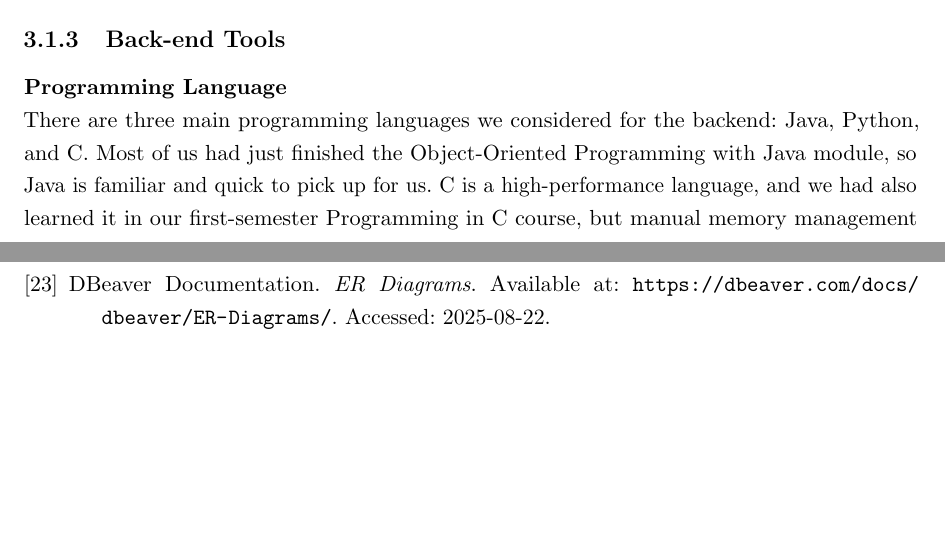
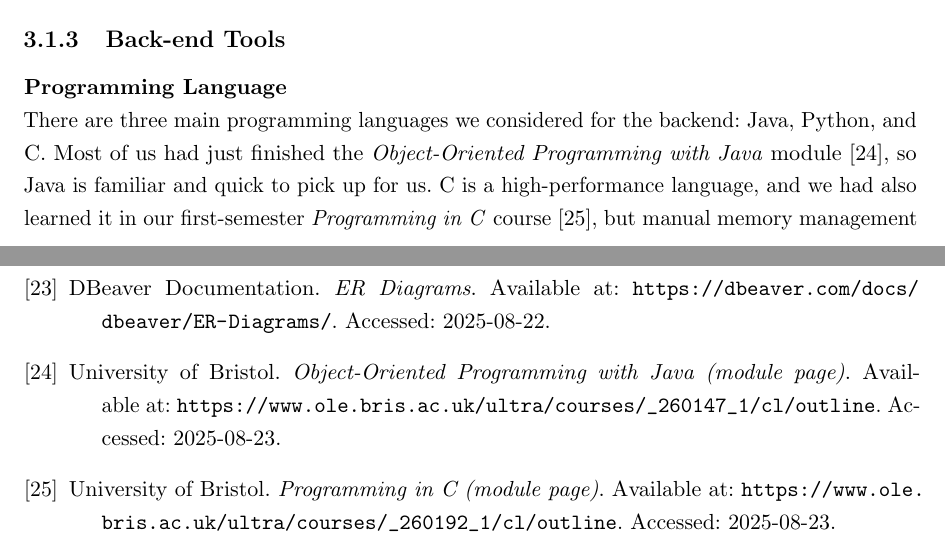
Before and after one commit to MaramAbdulaziz1/smart-hospital, a LaTeX thesis (smart hospital-paper/memoirthesis.tex, which reads smart hospital-paper/chapters/reference/ref.tex): two parts of pages 20 and 55 of 56, joined at a grey line, cut so that both start at the same text, the shorter picture padded with empty space. Compiled offline with pdfLaTeX.

Commit message:
Report fix

```diff
--- a/smart hospital-paper/chapters/reference/ref.tex
+++ b/smart hospital-paper/chapters/reference/ref.tex
@@ -91,5 +91,16 @@ Vertabelo Blog. Available at:
 DBeaver Documentation. \emph{ER Diagrams}. Available at:
 \url{https://dbeaver.com/docs/dbeaver/ER-Diagrams/}. Accessed: 2025-08-22.
 
+    \bibitem{uob-oop-java-2024}
+University of Bristol.
+\emph{Object-Oriented Programming with Java (module page)}.
+Available at: \url{https://www.ole.bris.ac.uk/ultra/courses/_260147_1/cl/outline}.
+Accessed: 2025-08-23.
+
+\bibitem{uob-prog-in-c-2024}
+University of Bristol.
+\emph{Programming in C (module page)}.
+Available at: \url{https://www.ole.bris.ac.uk/ultra/courses/_260192_1/cl/outline}.
+Accessed: 2025-08-23.
 
 \end{thebibliography}
```
Also changed, not shown: smart hospital-paper/chapters/chapter03/back-end-tools.tex (+1 -1 lines).
